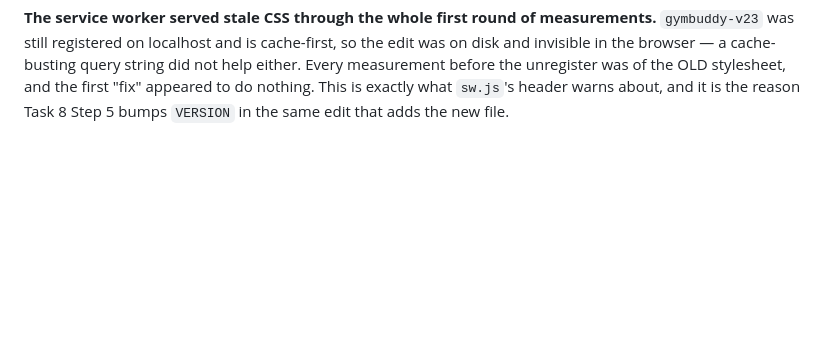
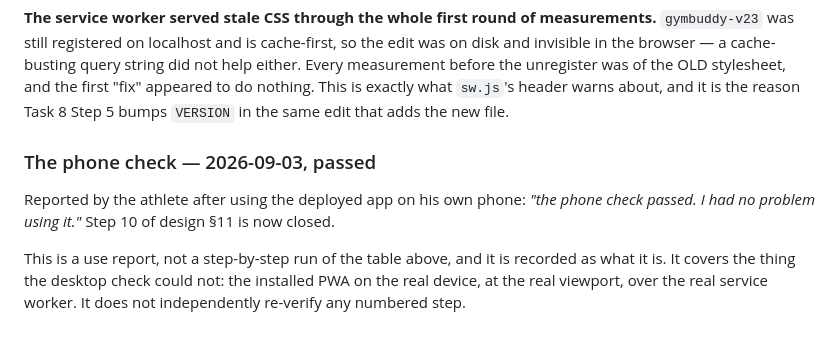
Before and after one commit to ninwhippa08/GymBuddy, a Markdown page: docs/plan-08-home-and-calendar.md, the part around the change. Drawn GitHub-style; blank space fills up the shorter version.

```diff
--- a/docs/plan-08-home-and-calendar.md
+++ b/docs/plan-08-home-and-calendar.md
@@ -1496,3 +1496,15 @@ cache-busting query string did not help either. Every measurement before the
 unregister was of the OLD stylesheet, and the first "fix" appeared to do
 nothing. This is exactly what `sw.js`'s header warns about, and it is the
 reason Task 8 Step 5 bumps `VERSION` in the same edit that adds the new file.
+
+
+### The phone check — 2026-09-03, passed
+
+Reported by the athlete after using the deployed app on his own phone:
+*"the phone check passed. I had no problem using it."* Step 10 of design §11
+is now closed.
+
+This is a use report, not a step-by-step run of the table above, and it is
+recorded as what it is. It covers the thing the desktop check could not: the
+installed PWA on the real device, at the real viewport, over the real service
+worker. It does not independently re-verify any numbered step.
```
Also changed, not shown: README.md (+66 -0 lines), docs/design-home-and-calendar.md (+2 -1 lines).
